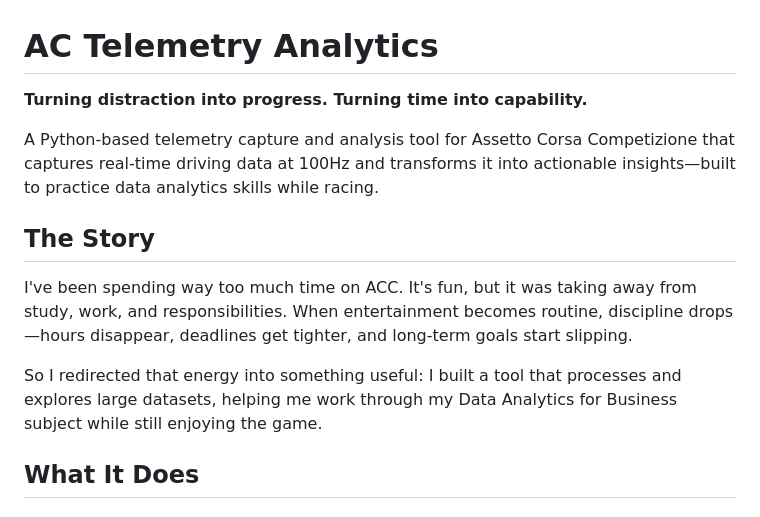
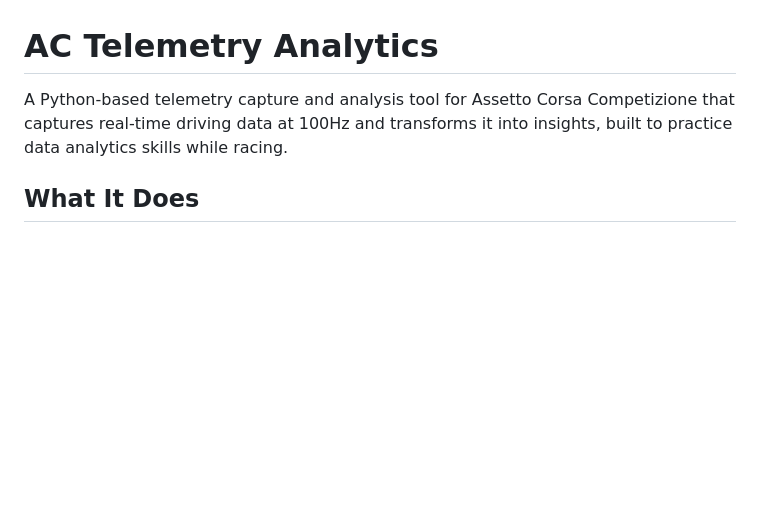
Before and after one commit to Yaandle/ac_telemetry, a Markdown page: README.md, the part around the change. GitHub-like rendering; blank space fills up the shorter version.

```diff
--- a/README.md
+++ b/README.md
@@ -1,14 +1,7 @@
 # AC Telemetry Analytics
 
-**Turning distraction into progress. Turning time into capability.**
+A Python-based telemetry capture and analysis tool for Assetto Corsa Competizione that captures real-time driving data at 100Hz and transforms it into insights, built to practice data analytics skills while racing.
 
-A Python-based telemetry capture and analysis tool for Assetto Corsa Competizione that captures real-time driving data at 100Hz and transforms it into actionable insights—built to practice data analytics skills while racing.
-
-## The Story
-
-I've been spending way too much time on ACC. It's fun, but it was taking away from study, work, and responsibilities. When entertainment becomes routine, discipline drops—hours disappear, deadlines get tighter, and long-term goals start slipping.
-
-So I redirected that energy into something useful: I built a tool that processes and explores large datasets, helping me work through my Data Analytics for Business subject while still enjoying the game.
 
 ## What It Does
 
```
